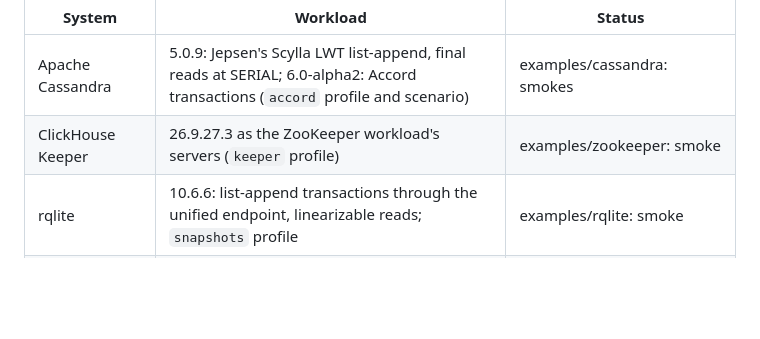
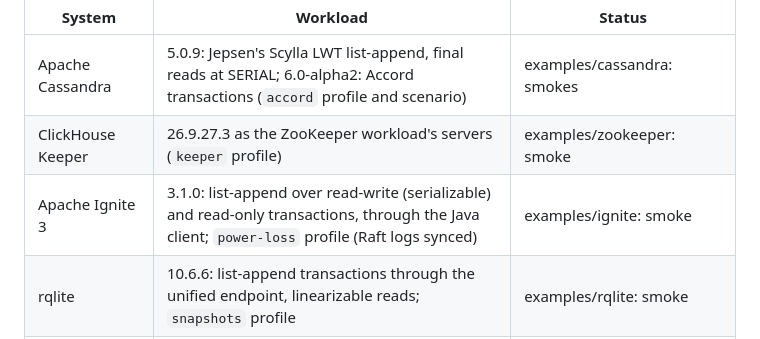
Before and after one commit to pfeodrippe/determinismo, a Markdown page: docs/JEPSEN.md, the part around the change. Drawn GitHub-style; blank space fills up the shorter version.

Commit message:
JEPSEN: Apache Ignite 3

```diff
--- a/docs/JEPSEN.md
+++ b/docs/JEPSEN.md
@@ -99,6 +99,7 @@ Systems Jepsen never analyzed (or not in a decade), under the same workloads and
 |---|---|---|
 | Apache Cassandra | 5.0.9: Jepsen's Scylla LWT list-append, final reads at SERIAL; 6.0-alpha2: Accord transactions (`accord` profile and scenario) | examples/cassandra: smokes |
 | ClickHouse Keeper | 26.9.27.3 as the ZooKeeper workload's servers (`keeper` profile) | examples/zookeeper: smoke |
+| Apache Ignite 3 | 3.1.0: list-append over read-write (serializable) and read-only transactions, through the Java client; `power-loss` profile (Raft logs synced) | examples/ignite: smoke |
 | rqlite | 10.6.6: list-append transactions through the unified endpoint, linearizable reads; `snapshots` profile | examples/rqlite: smoke |
 | MySQL Group Replication | 26.10.0, single primary: Jepsen's MySQL list-append | examples/mysql-gr: smokes passed, hunt queued |
 | Patroni | 4.1.0 with etcd, synchronous_mode | examples/patroni: run 189, 444 timelines, no loss |
```
